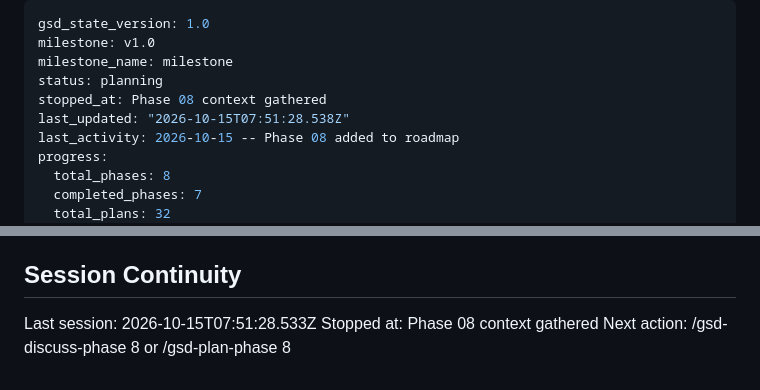
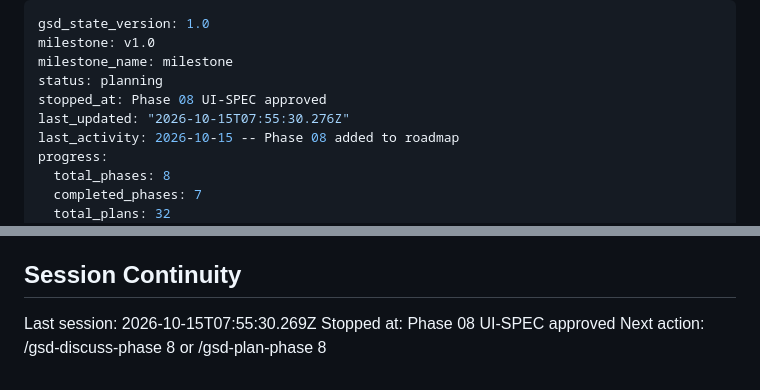
Before and after one commit to knghia2902/RAG, a Markdown page: .planning/STATE.md, 2 parts joined by grey strips. Rendered like a GitHub page.

Commit message:
docs(state): record phase 08 UI-SPEC session

```diff
--- a/.planning/STATE.md
+++ b/.planning/STATE.md
@@ -3,8 +3,8 @@ gsd_state_version: 1.0
 milestone: v1.0
 milestone_name: milestone
 status: planning
-stopped_at: Phase 08 context gathered
-last_updated: "2026-10-15T07:51:28.538Z"
+stopped_at: Phase 08 UI-SPEC approved
+last_updated: "2026-10-15T07:55:30.276Z"
 last_activity: 2026-10-15 -- Phase 08 added to roadmap
 progress:
   total_phases: 8
@@ -75,6 +75,6 @@ OCR, scheduler/report delivery, MCP, Agent/tools, real connectors, Excel/Word, l
 
 ## Session Continuity
 
-Last session: 2026-10-15T07:51:28.533Z
-Stopped at: Phase 08 context gathered
+Last session: 2026-10-15T07:55:30.269Z
+Stopped at: Phase 08 UI-SPEC approved
 Next action: /gsd-discuss-phase 8 or /gsd-plan-phase 8
```
